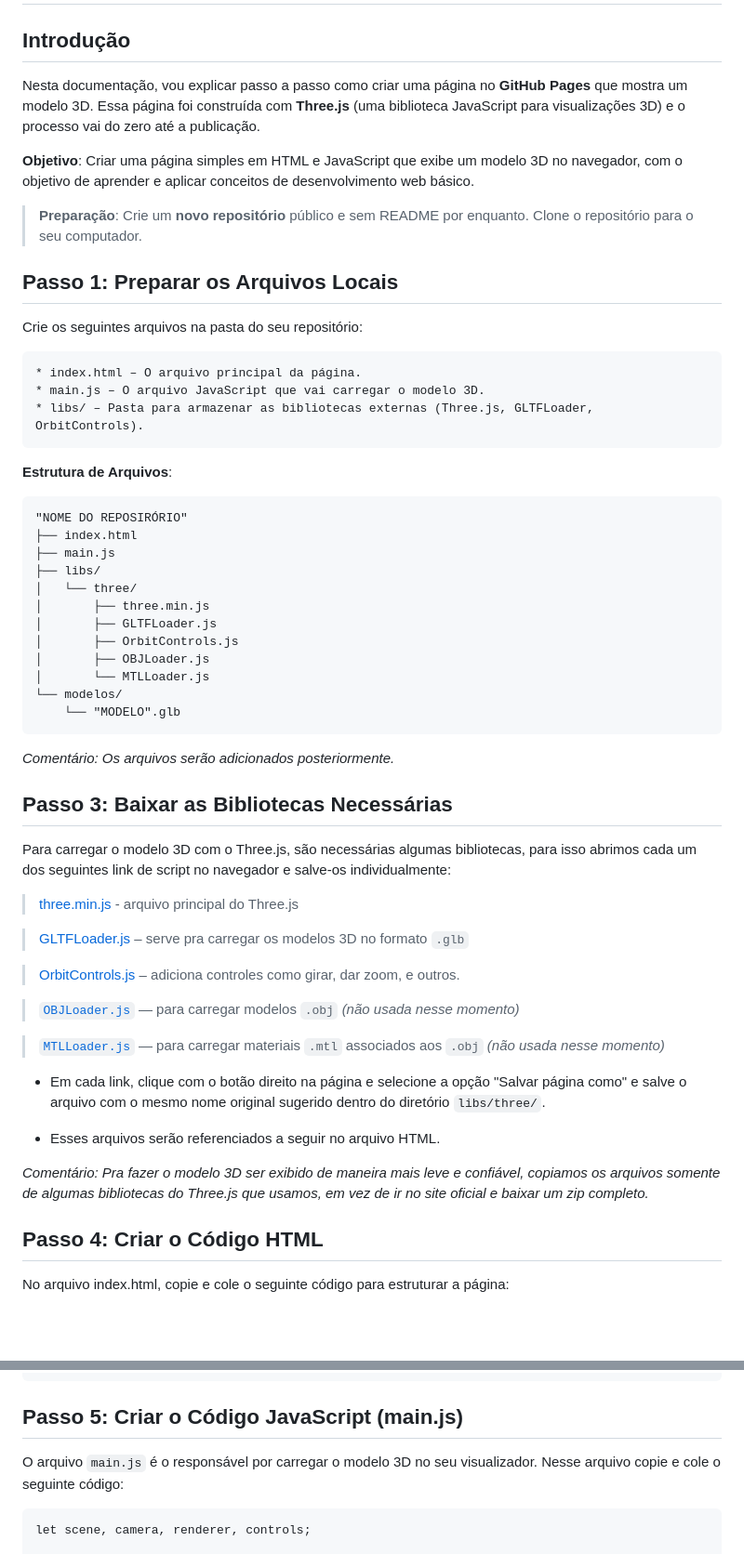
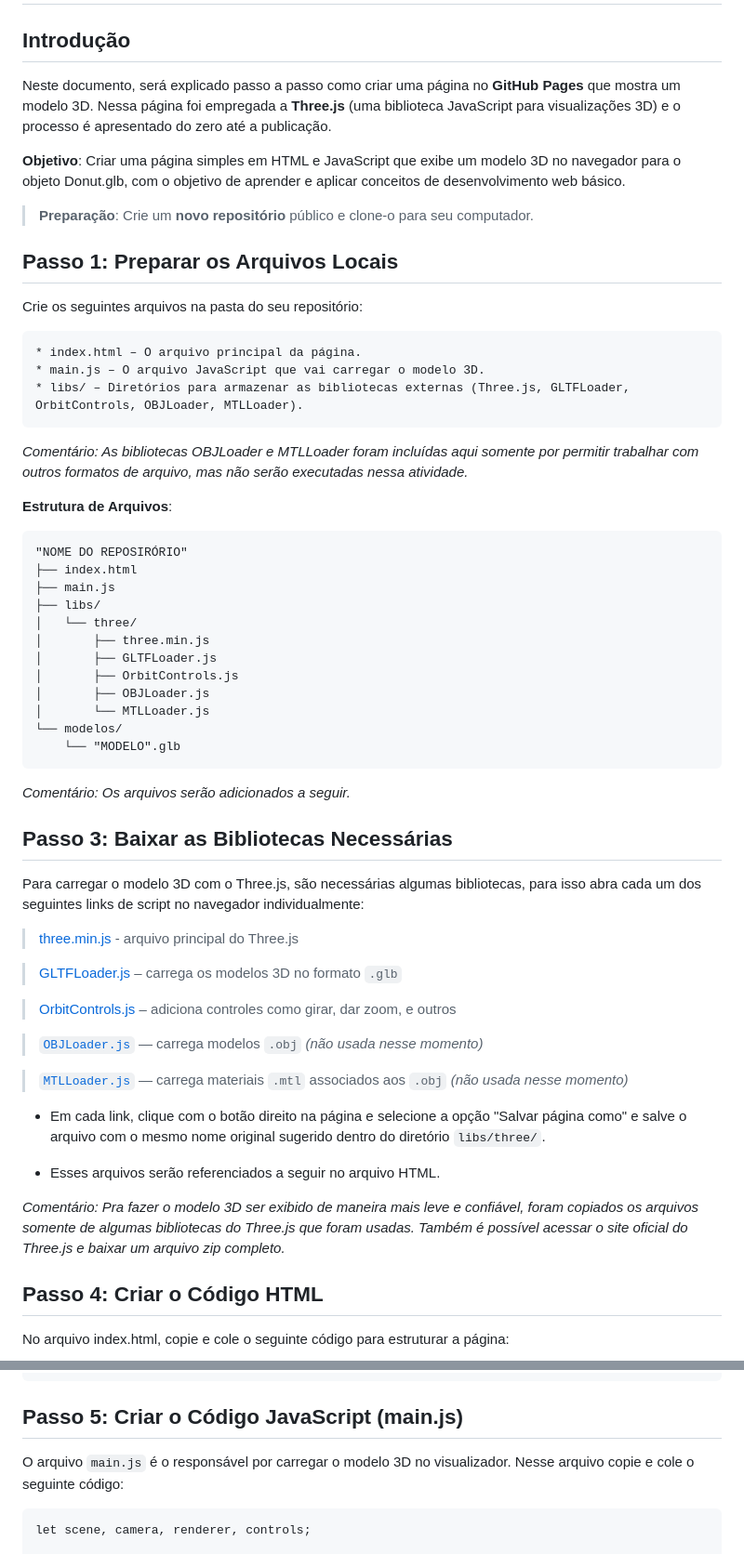
Before and after one commit to Projeto-Site-do-Museu/museu-3D, a Markdown page: sprint2/three.js/DocumentoObjetoOnline.md, 2 parts joined by grey strips. Shown at 93% size. Drawn GitHub-style; blank space fills up the shorter version.

Commit message:
Arquivo revisado

````diff
--- a/sprint2/three.js/DocumentoObjetoOnline.md
+++ b/sprint2/three.js/DocumentoObjetoOnline.md
@@ -2,11 +2,11 @@
 
 ## Introdução
 
-Nesta documentação, vou explicar passo a passo como criar uma página no **GitHub Pages** que mostra um modelo 3D. Essa página foi construída com **Three.js** (uma biblioteca JavaScript para visualizações 3D) e o processo vai do zero até a publicação.
+Neste documento, será explicado passo a passo como criar uma página no **GitHub Pages** que mostra um modelo 3D. Nessa página foi empregada a **Three.js** (uma biblioteca JavaScript para visualizações 3D) e o processo é apresentado do zero até a publicação.
 
-**Objetivo**: Criar uma página simples em HTML e JavaScript que exibe um modelo 3D no navegador, com o objetivo de aprender e aplicar conceitos de desenvolvimento web básico.
+**Objetivo**: Criar uma página simples em HTML e JavaScript que exibe um modelo 3D no navegador para o objeto Donut.glb, com o objetivo de aprender e aplicar conceitos de desenvolvimento web básico.
 
-> **Preparação**: Crie um **novo repositório** público e sem README por enquanto. Clone o repositório para o seu computador.
+> **Preparação**: Crie um **novo repositório** público e clone-o para seu computador.
 
 ## Passo 1: Preparar os Arquivos Locais
 
@@ -14,8 +14,9 @@ Crie os seguintes arquivos na pasta do seu repositório:
 ```
 * index.html – O arquivo principal da página.
 * main.js – O arquivo JavaScript que vai carregar o modelo 3D.
-* libs/ – Pasta para armazenar as bibliotecas externas (Three.js, GLTFLoader, OrbitControls).
+* libs/ – Diretórios para armazenar as bibliotecas externas (Three.js, GLTFLoader, OrbitControls, OBJLoader, MTLLoader).
 ```
+_Comentário: As bibliotecas OBJLoader e MTLLoader foram incluídas aqui somente por permitir trabalhar com outros formatos de arquivo, mas não serão executadas nessa atividade._
 
 **Estrutura de Arquivos**:
 ```
@@ -32,28 +33,28 @@ Crie os seguintes arquivos na pasta do seu repositório:
 └── modelos/
     └── "MODELO".glb
 ```
-_Comentário: Os arquivos serão adicionados posteriormente._
+_Comentário: Os arquivos serão adicionados a seguir._
 
 ## Passo 3: Baixar as Bibliotecas Necessárias
 
-Para carregar o modelo 3D com o Three.js, são necessárias algumas bibliotecas, para isso abrimos cada um dos seguintes link de script no navegador e salve-os individualmente:
+Para carregar o modelo 3D com o Three.js, são necessárias algumas bibliotecas, para isso abra cada um dos seguintes links de script no navegador individualmente:
 
 > [three.min.js](https://cdn.jsdelivr.net/npm/three@0.150.1/build/three.min.js) - arquivo principal do Three.js
 
-> [GLTFLoader.js](https://cdn.jsdelivr.net/npm/three@0.150.1/examples/js/loaders/GLTFLoader.js) – serve pra carregar os modelos 3D no formato `.glb`
+> [GLTFLoader.js](https://cdn.jsdelivr.net/npm/three@0.150.1/examples/js/loaders/GLTFLoader.js) – carrega os modelos 3D no formato `.glb`
 
-> [OrbitControls.js](https://cdn.jsdelivr.net/npm/three@0.150.1/examples/js/controls/OrbitControls.js) – adiciona controles como girar, dar zoom, e outros.
+> [OrbitControls.js](https://cdn.jsdelivr.net/npm/three@0.150.1/examples/js/controls/OrbitControls.js) – adiciona controles como girar, dar zoom, e outros
 
-> [`OBJLoader.js`](https://cdn.jsdelivr.net/npm/three@0.150.1/examples/js/loaders/OBJLoader.js) — para carregar modelos `.obj` _(não usada nesse momento)_
+> [`OBJLoader.js`](https://cdn.jsdelivr.net/npm/three@0.150.1/examples/js/loaders/OBJLoader.js) — carrega modelos `.obj` _(não usada nesse momento)_
 
-> [`MTLLoader.js`](https://cdn.jsdelivr.net/npm/three@0.150.1/examples/js/loaders/MTLLoader.js) — para carregar materiais `.mtl` associados aos `.obj` _(não usada nesse momento)_
+> [`MTLLoader.js`](https://cdn.jsdelivr.net/npm/three@0.150.1/examples/js/loaders/MTLLoader.js) — carrega materiais `.mtl` associados aos `.obj` _(não usada nesse momento)_
 
 
 * Em cada link, clique com o botão direito na página e selecione a opção "Salvar página como" e salve o arquivo com o mesmo nome original sugerido dentro do diretório `libs/three/`.
 
 * Esses arquivos serão referenciados a seguir no arquivo HTML.
 
-_Comentário: Pra fazer o modelo 3D ser exibido de maneira mais leve e confiável, copiamos os arquivos somente de algumas bibliotecas do Three.js que usamos, em vez de ir no site oficial e baixar um zip completo._
+_Comentário: Pra fazer o modelo 3D ser exibido de maneira mais leve e confiável, foram copiados os arquivos somente de algumas bibliotecas do Three.js que foram usadas. Também é possível acessar o site oficial do Three.js e baixar um arquivo zip completo._
 
 ## Passo 4: Criar o Código HTML
 
@@ -81,7 +82,7 @@ No arquivo index.html, copie e cole o seguinte código para estruturar a página
 
 ## Passo 5: Criar o Código JavaScript (main.js)
 
-O arquivo `main.js` é o responsável por carregar o modelo 3D no seu visualizador. Nesse arquivo copie e cole o seguinte código:
+O arquivo `main.js` é o responsável por carregar o modelo 3D no visualizador. Nesse arquivo copie e cole o seguinte código:
 
 ```
 let scene, camera, renderer, controls;
````
Also changed, not shown: other parts of sprint2/three.js/DocumentoObjetoOnline.md (+5 -17 lines).
